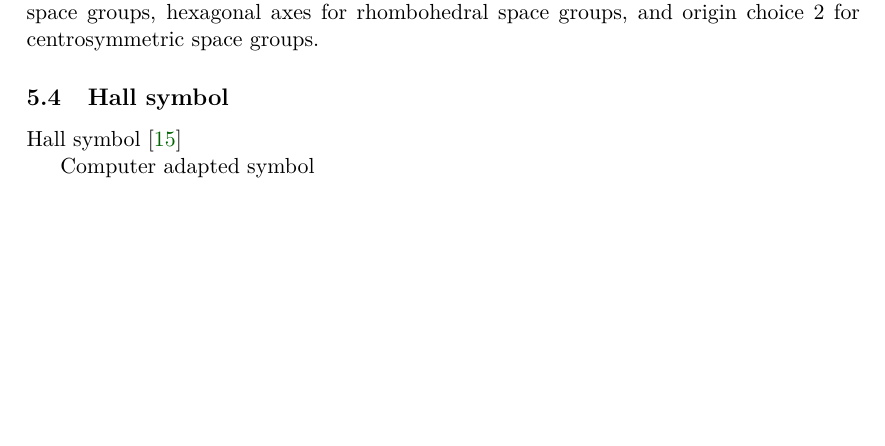
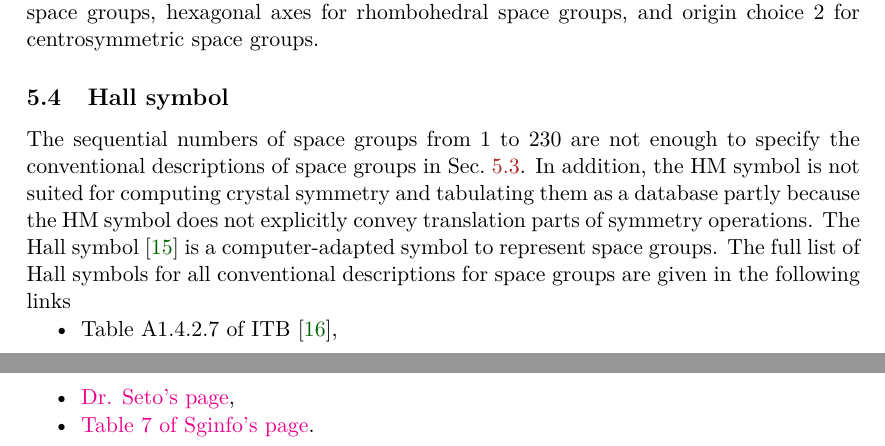
Before and after one commit to lan496/crystal-symmetry-primer, a LaTeX document (main.tex, which reads source/convention.tex): part of page 37 of 45 before the commit and two parts of pages 37 and 38 of 46 after it, the two joined at a grey line, cut so that both start at the same text, the shorter picture padded with empty space. Compiled offline with pdfLaTeX.

Commit message:
Hall symbol

```diff
--- a/source/convention.tex
+++ b/source/convention.tex
@@ -244,6 +244,12 @@ In summary, \href{https://www.cryst.ehu.es/cgi-bin/cryst/programs/nph-def-choice
 
 \subsection{Hall symbol}
 
-Hall symbol \cite{Hall:a19707}
-
-Computer adapted symbol
+The sequential numbers of space groups from 1 to 230 are not enough to specify the conventional descriptions of space groups in Sec.~\ref{sec:space-group-alternatives}.
+In addition, the HM symbol is not suited for computing crystal symmetry and tabulating them as a database partly because the HM symbol does not explicitly convey translation parts of symmetry operations.
+The Hall symbol \cite{Hall:a19707} is a computer-adapted symbol to represent space groups.
+The full list of Hall symbols for all conventional descriptions for space groups are given in the following links
+\begin{itemize}
+  \item Table~A1.4.2.7 of ITB~\cite{ITB2010},
+  \item \href{https://yseto.net/?page_id=29}{Dr. Seto's page},
+  \item \href{http://cci.lbl.gov/sginfo/hall_symbols.html}{Table 7 of Sginfo's page}.
+\end{itemize}
```
Also changed, not shown: references.bib (+7 -0 lines), source/convention.tex (2 more changed lines).
